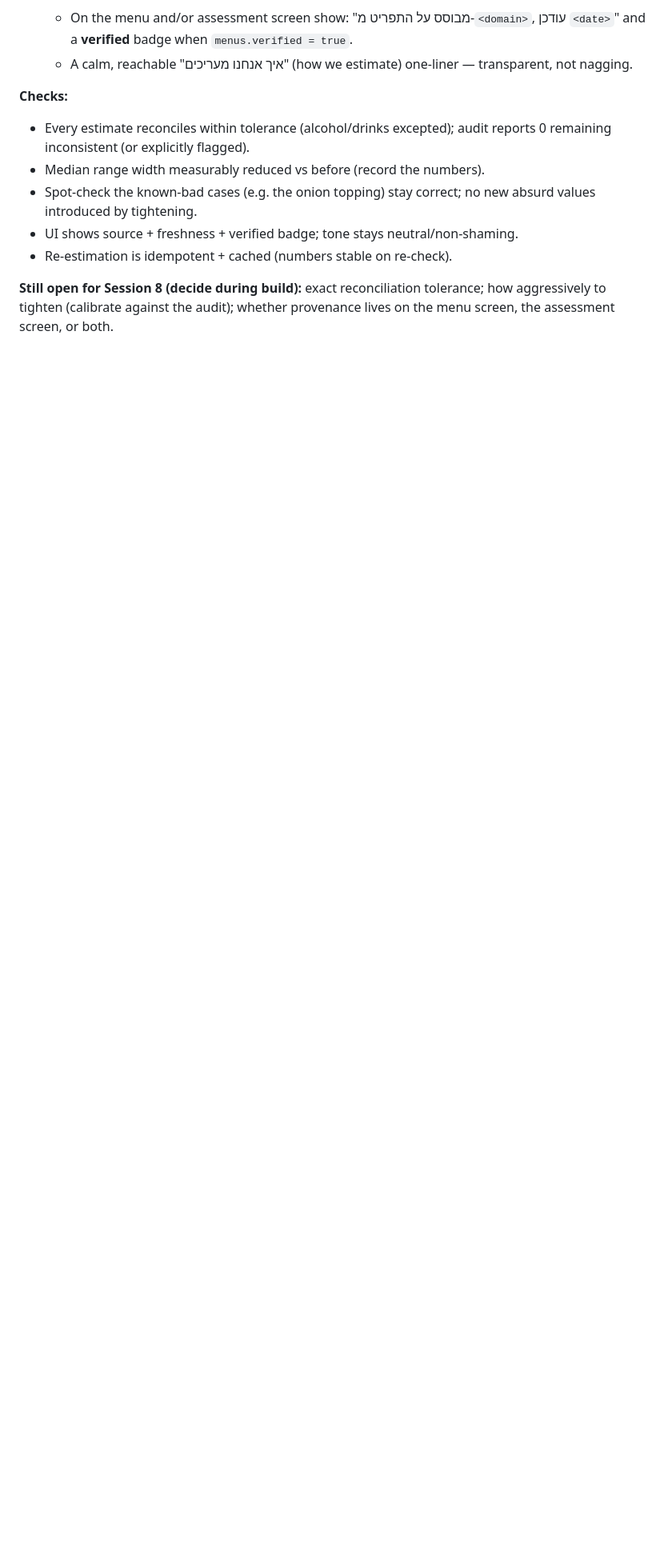
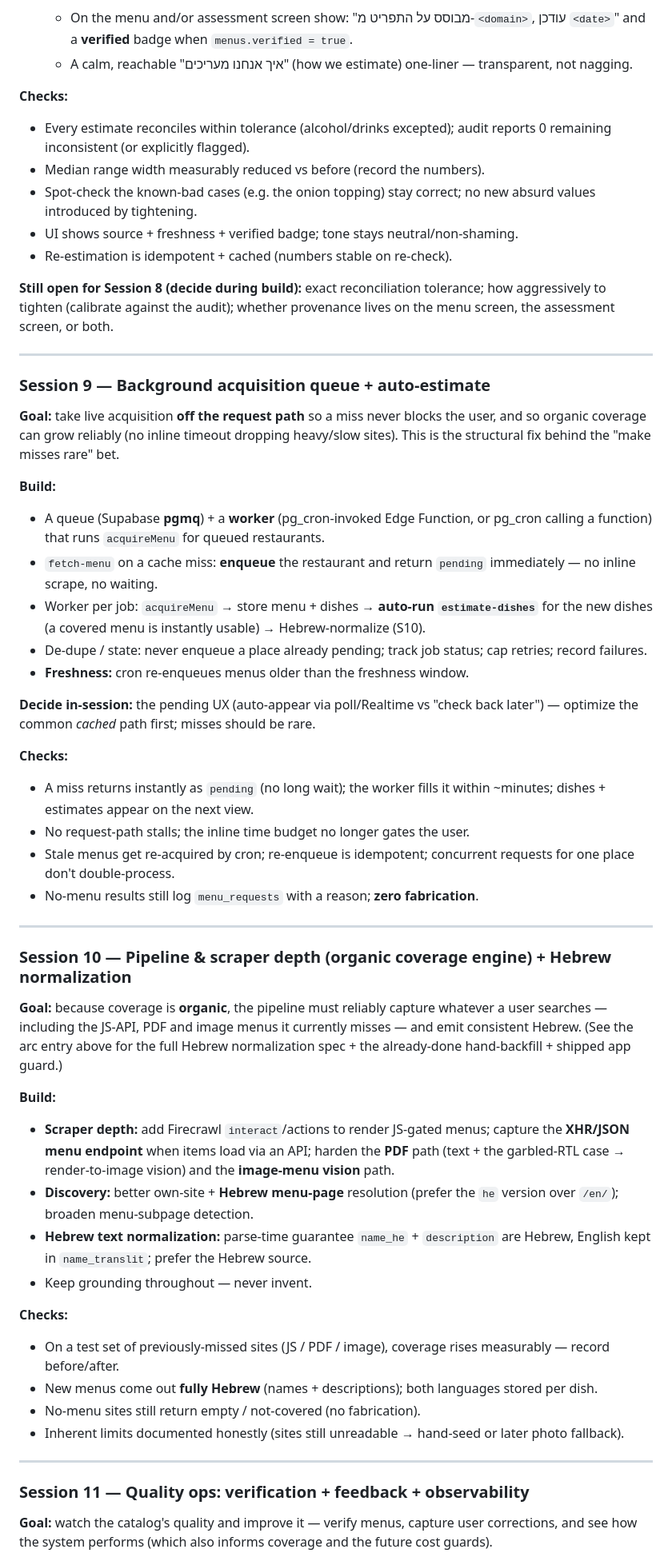
Before and after one commit to guypery55/Restaurant-Nutrition-App, a Markdown page: restaurant-nutrition-app-build-plan-v3.md, the part around one of its changes. Shown at 80% size. Rendered like a GitHub page; blank space fills up the shorter version.

```diff
--- a/restaurant-nutrition-app-build-plan-v3.md
+++ b/restaurant-nutrition-app-build-plan-v3.md
@@ -175,3 +197,72 @@ artificially), and visibly grounded in the real menu. Comfort comes from
 **Still open for Session 8 (decide during build):** exact reconciliation
 tolerance; how aggressively to tighten (calibrate against the audit); whether
 provenance lives on the menu screen, the assessment screen, or both.
+
+---
+
+### Session 9 — Background acquisition queue + auto-estimate
+
+**Goal:** take live acquisition **off the request path** so a miss never blocks
+the user, and so organic coverage can grow reliably (no inline timeout dropping
+heavy/slow sites). This is the structural fix behind the "make misses rare" bet.
+
+**Build:**
+- A queue (Supabase **pgmq**) + a **worker** (pg_cron-invoked Edge Function, or
+  pg_cron calling a function) that runs `acquireMenu` for queued restaurants.
+- `fetch-menu` on a cache miss: **enqueue** the restaurant and return `pending`
+  immediately — no inline scrape, no waiting.
+- Worker per job: `acquireMenu` → store menu + dishes → **auto-run
+  `estimate-dishes`** for the new dishes (a covered menu is instantly usable) →
+  Hebrew-normalize (S10).
+- De-dupe / state: never enqueue a place already pending; track job status; cap
+  retries; record failures.
+- **Freshness:** cron re-enqueues menus older than the freshness window.
+
+**Decide in-session:** the pending UX (auto-appear via poll/Realtime vs "check
+back later") — optimize the common *cached* path first; misses should be rare.
+
+**Checks:**
+- A miss returns instantly as `pending` (no long wait); the worker fills it
+  within ~minutes; dishes + estimates appear on the next view.
+- No request-path stalls; the inline time budget no longer gates the user.
+- Stale menus get re-acquired by cron; re-enqueue is idempotent; concurrent
+  requests for one place don't double-process.
+- No-menu results still log `menu_requests` with a reason; **zero fabrication**.
+
+---
+
+### Session 10 — Pipeline & scraper depth (organic coverage engine) + Hebrew normalization
+
+**Goal:** because coverage is **organic**, the pipeline must reliably capture
+whatever a user searches — including the JS-API, PDF and image menus it currently
+misses — and emit consistent Hebrew. (See the arc entry above for the full Hebrew
+normalization spec + the already-done hand-backfill + shipped app guard.)
+
+**Build:**
+- **Scraper depth:** add Firecrawl `interact`/actions to render JS-gated menus;
+  capture the **XHR/JSON menu endpoint** when items load via an API; harden the
+  **PDF** path (text + the garbled-RTL case → render-to-image vision) and the
+  **image-menu vision** path.
+- **Discovery:** better own-site + **Hebrew menu-page** resolution (prefer the
+  `he` version over `/en/`); broaden menu-subpage detection.
+- **Hebrew text normalization:** parse-time guarantee `name_he` + `description`
+  are Hebrew, English kept in `name_translit`; prefer the Hebrew source.
+- Keep grounding throughout — never invent.
+
+**Checks:**
+- On a test set of previously-missed sites (JS / PDF / image), coverage rises
+  measurably — record before/after.
+- New menus come out **fully Hebrew** (names + descriptions); both languages
+  stored per dish.
+- No-menu sites still return empty / not-covered (no fabrication).
+- Inherent limits documented honestly (sites still unreadable → hand-seed or
+  later photo fallback).
+
+---
+
+### Session 11 — Quality ops: verification + feedback + observability
+
+**Goal:** watch the catalog's quality and improve it — verify menus, capture user
+corrections, and see how the system performs (which also informs coverage and the
+future cost guards).
+
```
Also changed, not shown: other parts of restaurant-nutrition-app-build-plan-v3.md (+60 -21 lines).
